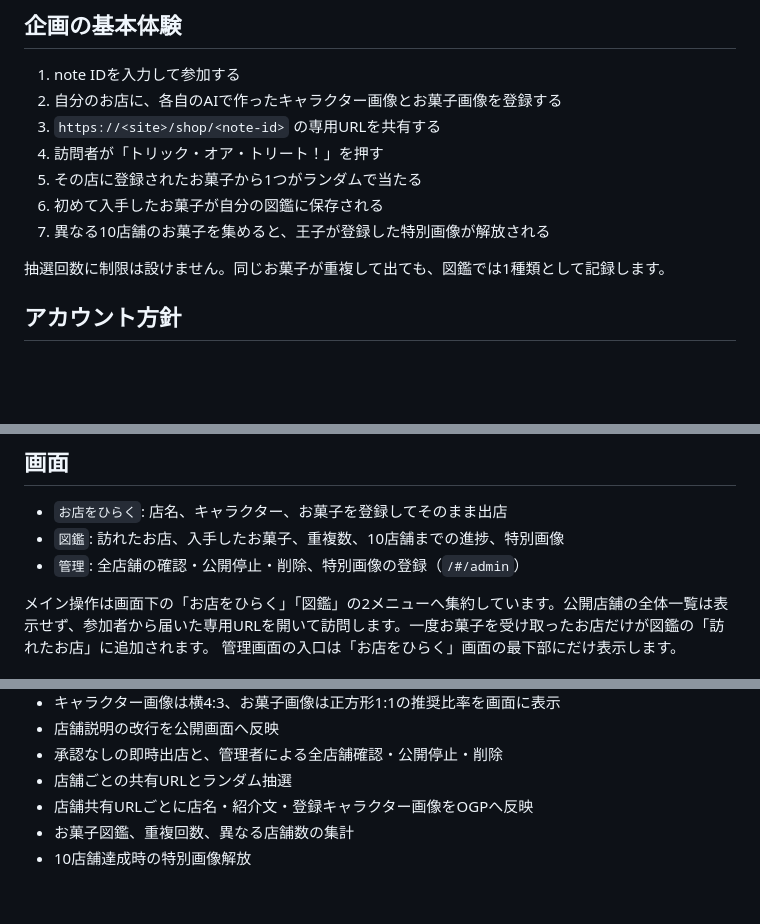
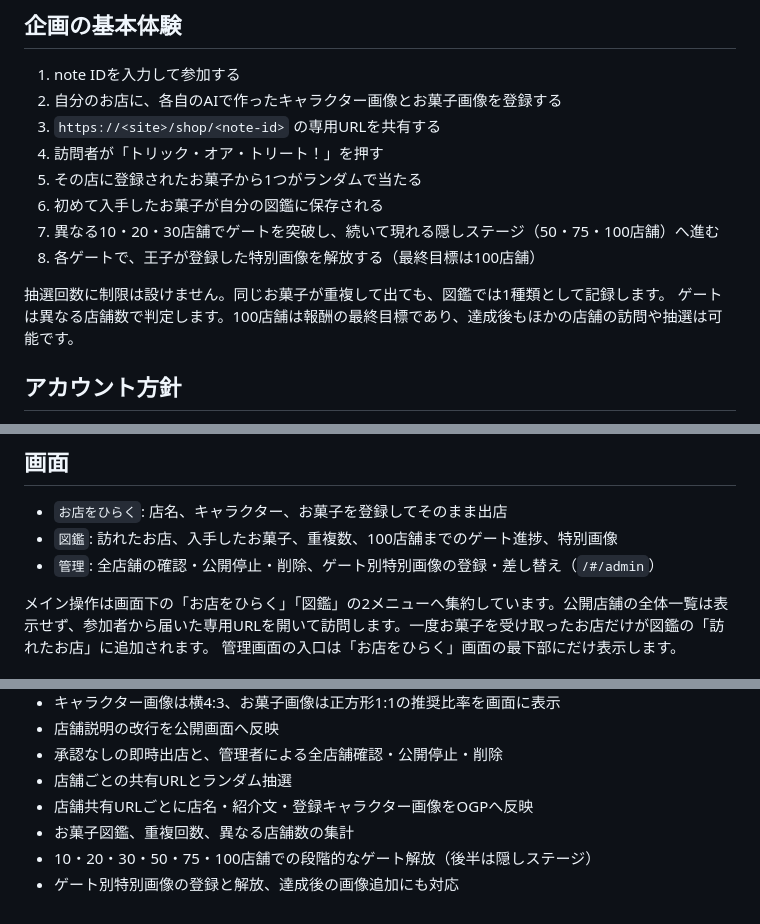
Before and after one commit to neronote100/trick_or_treat, a Markdown page: README.md, 3 parts joined by grey strips. Rendered like a GitHub page; blank space fills up the shorter version.

Commit message:
docs: explain the 100-shop secret gates and reward unlocks

```diff
--- a/README.md
+++ b/README.md
@@ -11,9 +11,11 @@ noteで活動する参加者が、自分のキャラクターを使ったお菓
 4. 訪問者が「トリック・オア・トリート！」を押す
 5. その店に登録されたお菓子から1つがランダムで当たる
 6. 初めて入手したお菓子が自分の図鑑に保存される
-7. 異なる10店舗のお菓子を集めると、王子が登録した特別画像が解放される
+7. 異なる10・20・30店舗でゲートを突破し、続いて現れる隠しステージ（50・75・100店舗）へ進む
+8. 各ゲートで、王子が登録した特別画像を解放する（最終目標は100店舗）
 
 抽選回数に制限は設けません。同じお菓子が重複して出ても、図鑑では1種類として記録します。
+ゲートは異なる店舗数で判定します。100店舗は報酬の最終目標であり、達成後もほかの店舗の訪問や抽選は可能です。
 
 ## アカウント方針
 
@@ -33,8 +35,8 @@ noteで活動する参加者が、自分のキャラクターを使ったお菓
 ## 画面
 
 - `お店をひらく`: 店名、キャラクター、お菓子を登録してそのまま出店
-- `図鑑`: 訪れたお店、入手したお菓子、重複数、10店舗までの進捗、特別画像
-- `管理`: 全店舗の確認・公開停止・削除、特別画像の登録（`/#/admin`）
+- `図鑑`: 訪れたお店、入手したお菓子、重複数、100店舗までのゲート進捗、特別画像
+- `管理`: 全店舗の確認・公開停止・削除、ゲート別特別画像の登録・差し替え（`/#/admin`）
 
 メイン操作は画面下の「お店をひらく」「図鑑」の2メニューへ集約しています。公開店舗の全体一覧は表示せず、参加者から届いた専用URLを開いて訪問します。一度お菓子を受け取ったお店だけが図鑑の「訪れたお店」に追加されます。
 管理画面の入口は「お店をひらく」画面の最下部にだけ表示します。
@@ -97,4 +99,5 @@ CloudflareのGit連携でも、D1とKVは自動作成されます。公開後に
 - 店舗ごとの共有URLとランダム抽選
 - 店舗共有URLごとに店名・紹介文・登録キャラクター画像をOGPへ反映
 - お菓子図鑑、重複回数、異なる店舗数の集計
-- 10店舗達成時の特別画像解放
+- 10・20・30・50・75・100店舗での段階的なゲート解放（後半は隠しステージ）
+- ゲート別特別画像の登録と解放、達成後の画像追加にも対応
```
